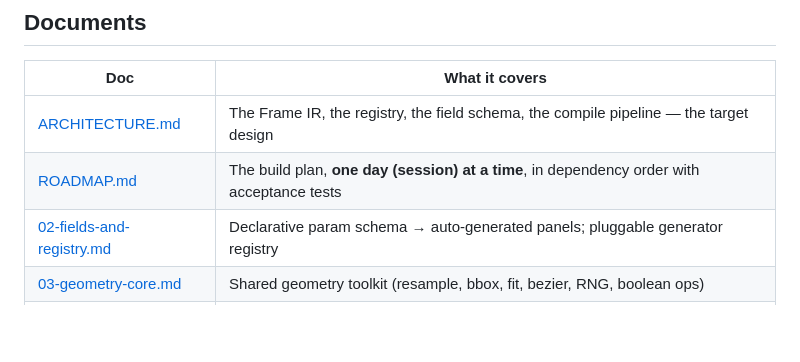
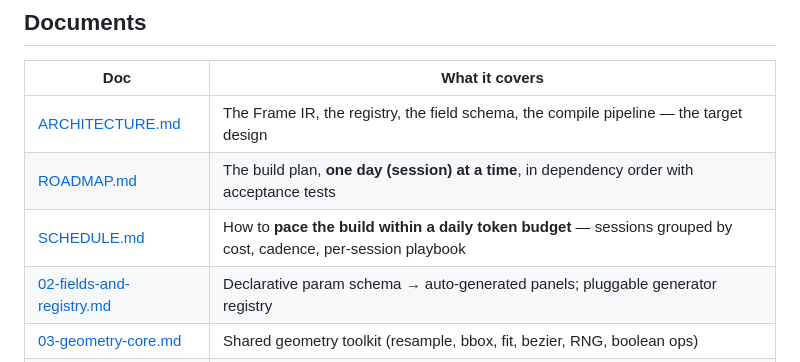
Before and after one commit to arvandtiv/polar-plotter, a Markdown page: docs/v1.3/README.md, the part around the change. Rendered like a GitHub page; blank space fills up the shorter version.

```diff
--- a/docs/v1.3/README.md
+++ b/docs/v1.3/README.md
@@ -36,6 +36,7 @@ optional firmware adds (an `arc`/G2-G3 primitive, an export profile) clearly fla
 |-----|----------------|
 | [ARCHITECTURE.md](ARCHITECTURE.md) | The Frame IR, the registry, the field schema, the compile pipeline — the target design |
 | [ROADMAP.md](ROADMAP.md) | The build plan, **one day (session) at a time**, in dependency order with acceptance tests |
+| [SCHEDULE.md](SCHEDULE.md) | How to **pace the build within a daily token budget** — sessions grouped by cost, cadence, per-session playbook |
 | [02-fields-and-registry.md](02-fields-and-registry.md) | Declarative param schema → auto-generated panels; pluggable generator registry |
 | [03-geometry-core.md](03-geometry-core.md) | Shared geometry toolkit (resample, bbox, fit, bezier, RNG, boolean ops) |
 | [04-travel-and-simplify.md](04-travel-and-simplify.md) | Nearest-neighbour travel ordering + RDP simplify + optional arc fitting |
```
Also changed, not shown: docs/v1.3/SCHEDULE.md (added, +69 -0 lines).
